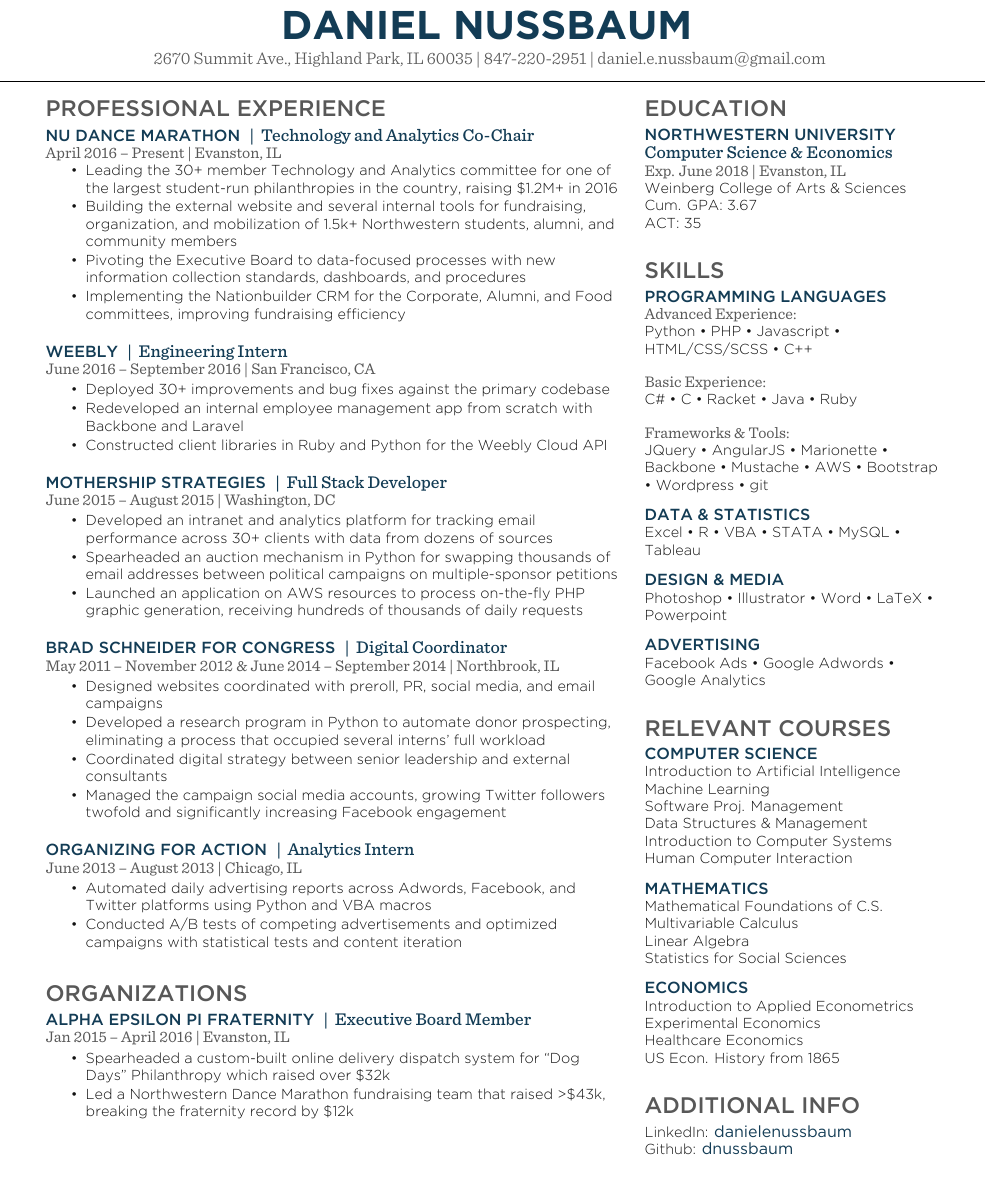
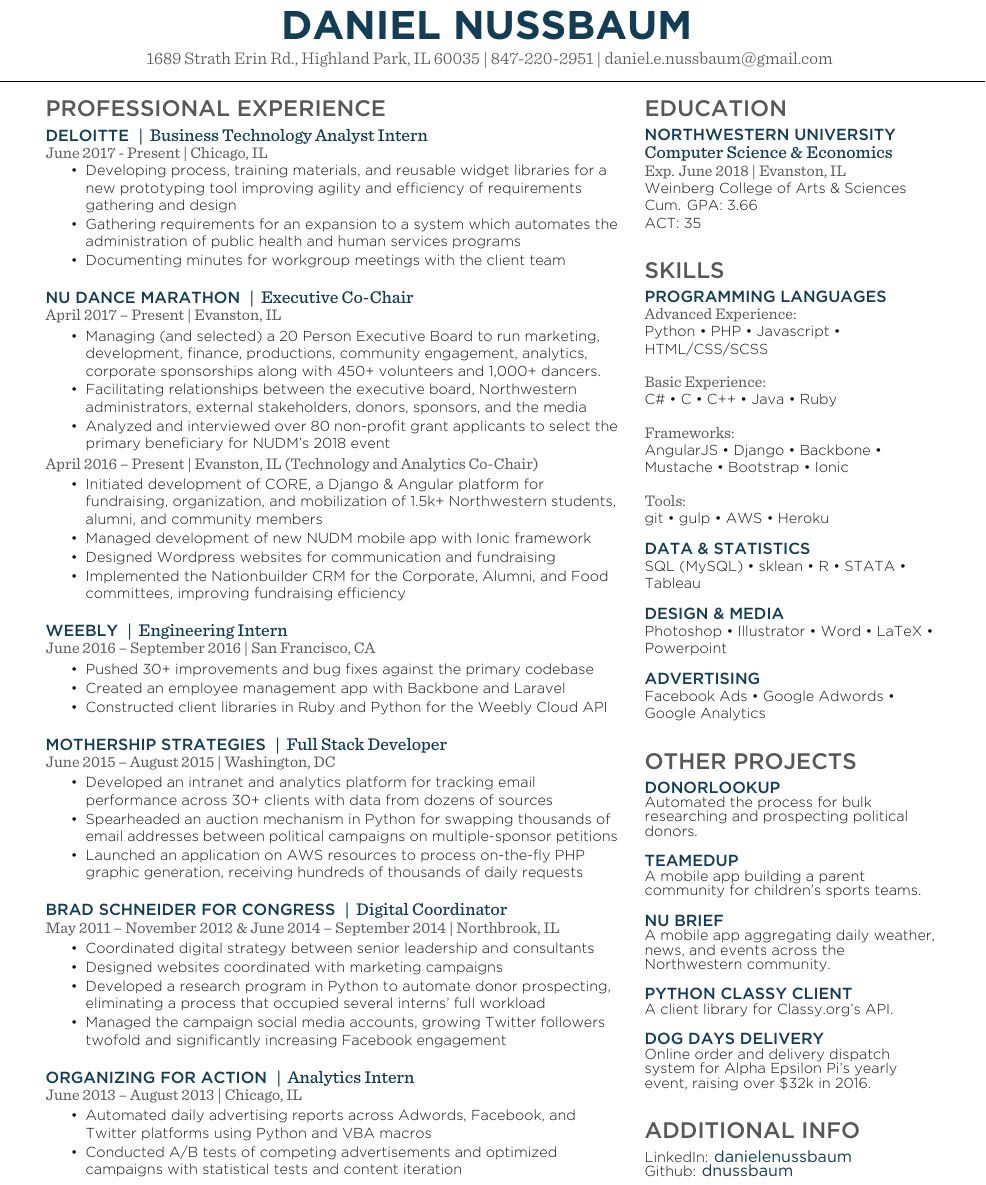
Before and after one commit to dnussbaum/resume, a LaTeX CV (src/resume.tex, which reads src/coursework.tex, src/education.tex, src/experience.tex): part of the page, cut so that both start at the same text. Compiled offline with XeLaTeX.

Commit message:
Updated resume" "

```diff
--- a/src/coursework.tex
+++ b/src/coursework.tex
@@ -7,6 +8,7 @@
 Introduction to Artificial Intelligence\\
 Machine Learning\\
-Software Proj. Management\\
+Introduction to Database Systems\\
+Introduction to Computer Graphics\\
 Data Structures \& Management\\
 Introduction to Computer Systems\\
 Human Computer Interaction\\
@@ -23,5 +27,4 @@
 Introduction to Applied Econometrics\\
-Experimental Economics\\
 Healthcare Economics\\
-US Econ. History from 1865\\
+% US Econ. History from 1865\\
 \sectionsep
--- a/src/education.tex
+++ b/src/education.tex
@@ -9,6 +9,6 @@
 \detail{Exp. June 2018 | Evanston, IL
 }
 Weinberg College of Arts \& Sciences
-\\ Cum. GPA: 3.67
+\\ Cum. GPA: 3.66
 \\ ACT: 35
 \sectionsep
--- a/src/experience.tex
+++ b/src/experience.tex
@@ -4,15 +4,31 @@
 
 \section{Professional Experience}
 
-\runsubsection{NU Dance Marathon}
-\descript{|~~Technology and Analytics Co-Chair}
-\detail{April 2016 – Present | Evanston, IL}
+\runsubsection{Deloitte}
+\descript{|~~Business Technology Analyst Intern}
+\detail{June 2017 - Present | Chicago, IL}
 \vspace{\topsep}
 \begin{listitems}
-\item Leading the 30+ member Technology and Analytics committee for one of the largest student-run philanthropies in the country, raising \$1.2M+ in 2016
-\item Building the external website and several internal tools for fundraising, organization, and mobilization of 1.5k+ Northwestern students, alumni, and community members
-\item Pivoting the Executive Board to data-focused processes with new information collection standards, dashboards, and procedures
-\item Implementing the Nationbuilder CRM for the Corporate, Alumni, and Food committees, improving fundraising efficiency
+\item Developing process, training materials, and reusable widget libraries for a new prototyping tool improving agility and efficiency of requirements gathering and design
+\item Gathering requirements for an expansion to a system which automates the administration of public health and human services programs
+\item Documenting minutes for workgroup meetings with the client team
+\end{listitems}
+\sectionsep
+
+\runsubsection{NU Dance Marathon}
+\descript{|~~Executive Co-Chair}
+\detail{April 2017 – Present | Evanston, IL}
+\begin{listitems}
+\item Managing (and selected) a 20 Person Executive Board to run marketing, development, finance, productions, community engagement, analytics, corporate sponsorships along with 450+ volunteers and 1,000+ dancers.
+\item Facilitating relationships between the executive board, Northwestern administrators, external stakeholders, donors, sponsors, and the media
+\item Analyzed and interviewed over 80 non-profit grant applicants to select the primary beneficiary for NUDM's 2018 event
+\end{listitems}
+\detail{April 2016 – Present | Evanston, IL (Technology and Analytics Co-Chair)}
+\begin{listitems}
+\item Initiated development of CORE, a Django \& Angular platform for fundraising, organization, and mobilization of 1.5k+ Northwestern students, alumni, and community members
+\item Managed development of new NUDM mobile app with Ionic framework
+\item Designed Wordpress websites for communication and fundraising
+\item Implemented the Nationbuilder CRM for the Corporate, Alumni, and Food committees, improving fundraising efficiency
 \end{listitems}
 \sectionsep
 
@@ -20,8 +36,8 @@
 \descript{|~~Engineering Intern}
 \detail{June 2016 – September 2016 | San Francisco, CA}
 \begin{listitems}
-\item Deployed 30+ improvements and bug fixes against the primary codebase
-\item Redeveloped an internal employee management app from scratch with Backbone and Laravel
+\item Pushed 30+ improvements and bug fixes against the primary codebase
+\item Created an employee management app with Backbone and Laravel
 \item Constructed client libraries in Ruby and Python for the Weebly Cloud API
 \end{listitems}
 \sectionsep
@@ -40,9 +56,9 @@
 \descript{|~~Digital Coordinator}
 \detail{May 2011 – November 2012 \& June 2014 – September 2014 | Northbrook, IL}
 \begin{listitems}
-\item Designed websites coordinated with preroll, PR, social media, and email campaigns
+\item Coordinated digital strategy between senior leadership and consultants
+\item Designed websites coordinated with marketing campaigns
 \item Developed a research program in Python to automate donor prospecting, eliminating a process that occupied several interns' full workload
-\item Coordinated digital strategy between senior leadership and external consultants
 \item Managed the campaign social media accounts, growing Twitter followers twofold and significantly increasing Facebook engagement
 \end{listitems}
 \sectionsep
--- a/src/organizations.tex
+++ b/src/organizations.tex
@@ -2,18 +2,14 @@
 %     Organizations
 %%%%%%%%%%%%%%%%%%%%%%%%%%%%%%%%%%%%%%
 
-\section{Organizations}
-
-\runsubsection{Alpha Epsilon Pi Fraternity}
-\descript{|~~Executive Board Member}
-\detail{Jan 2015 – April 2016 | Evanston, IL}
-\begin{listitems}
-\item Spearheaded a custom-built online delivery dispatch system for ``Dog Days'' Philanthropy which raised over \$32k
-\item Led a Northwestern Dance Marathon fundraising team that raised >\$43k, breaking the fraternity record by \$12k
-\end{listitems}
-\sectionsep
-
-\sectionsep
+% \section{Organizations}
+%
+% \runsubsection{Alpha Epsilon Pi Fraternity}
+% \descript{|~~Executive Board Member}
+% \detail{Jan 2015 – April 2016 | Evanston, IL}
+% \sectionsep
+%
+% \sectionsep
 
 % \runsubsection{Investment Management Group}
 % \descript{| Vice President}
--- a/src/projects.tex
+++ b/src/projects.tex
@@ -2,19 +2,29 @@
 %     Projects
 %%%%%%%%%%%%%%%%%%%%%%%%%%%%%%%%%%%%%%
 
-\section{Projects}
+\section{Other Projects}
 
 \runsubsection{Donorlookup}
 \\
 Automated the process for bulk researching and prospecting political donors.
 \sectionsep
 
-\runsubsection{Illinois Voter}
+\runsubsection{Teamedup}
 \\
-Streamlined voter registration lookups in Illinois, presenting voters with actionable information on demand.
+A mobile app building a parent community for  children's sports teams.
 \sectionsep
 
-\runsubsection{DC Democratic Party}
+\runsubsection{NU Brief}
 \\
-Redesigned the D.C. Democratic Party's website using the Bootstrap framework
+A mobile app aggregating daily weather, news, and events across the Northwestern community.
 \sectionsep
+
+\runsubsection{Python Classy Client}
+\\
+A client library for Classy.org's API.
+\sectionsep
+
+\runsubsection{Dog Days Delivery}
+\\
+Online order and delivery dispatch system for Alpha Epsilon Pi's yearly event, raising over \$32k in 2016.
+\sectionsep
--- a/src/resume.tex
+++ b/src/resume.tex
@@ -10,7 +10,7 @@
 \begin{document}
 	\namesection{\href{https://www.linkedin.com/in/danielenussbaum}{DANIEL NUSSBAUM}}{
 		\urlstyle{same}
-		2670 Summit Ave., Highland Park, IL 60035 |
+		1689 Strath Erin Rd., Highland Park, IL 60035 |
 		\href{tel:847-220-2951}{847-220-2951} |
 		\href{mailto:daniel.e.nussbaum@gmail.com}{daniel.e.nussbaum@gmail.com}
 	}
--- a/src/skills.tex
+++ b/src/skills.tex
@@ -5,19 +5,23 @@
 \subsection{Programming Languages}
 
 \detail{\textbf{Advanced Experience:}}
-Python \textbullet{} PHP \textbullet{} Javascript \textbullet{} HTML/CSS/SCSS \textbullet{} C++ \\
+Python \textbullet{} PHP \textbullet{} Javascript \textbullet{} HTML/CSS/SCSS \\
 \sectionsep
 
 \detail{\textbf{Basic Experience:}}
-C\# \textbullet{} C \textbullet{} Racket \textbullet{} Java \textbullet{} Ruby
+C\# \textbullet{} C \textbullet{} C++ \textbullet{} Java \textbullet{} Ruby
 \sectionsep
 
-\detail{\textbf{Frameworks \& Tools:}}
-JQuery \textbullet{} AngularJS \textbullet{} Marionette \textbullet{} Backbone \textbullet{} Mustache \textbullet{} AWS \textbullet{} Bootstrap \textbullet{} Wordpress \textbullet{} git
+\detail{\textbf{Frameworks:}}
+AngularJS \textbullet{} Django \textbullet{} Backbone \textbullet{} Mustache \textbullet{} Bootstrap \textbullet{} Ionic
+\sectionsep
+
+\detail{\textbf{Tools:}}
+git \textbullet{} gulp \textbullet{} AWS \textbullet{} Heroku
 \sectionsep
 
 \subsection{Data \& Statistics}
-Excel \textbullet{} R \textbullet{} VBA \textbullet{} STATA \textbullet{} MySQL \textbullet{} Tableau\\
+SQL (MySQL) \textbullet{} sklean \textbullet{} R \textbullet{} STATA \textbullet{} Tableau\\
 \sectionsep
 
 \subsection{Design \& Media}
```
Also changed, not shown: src/coursework.tex (3 more changed lines), src/resume.tex (2 more changed lines).
